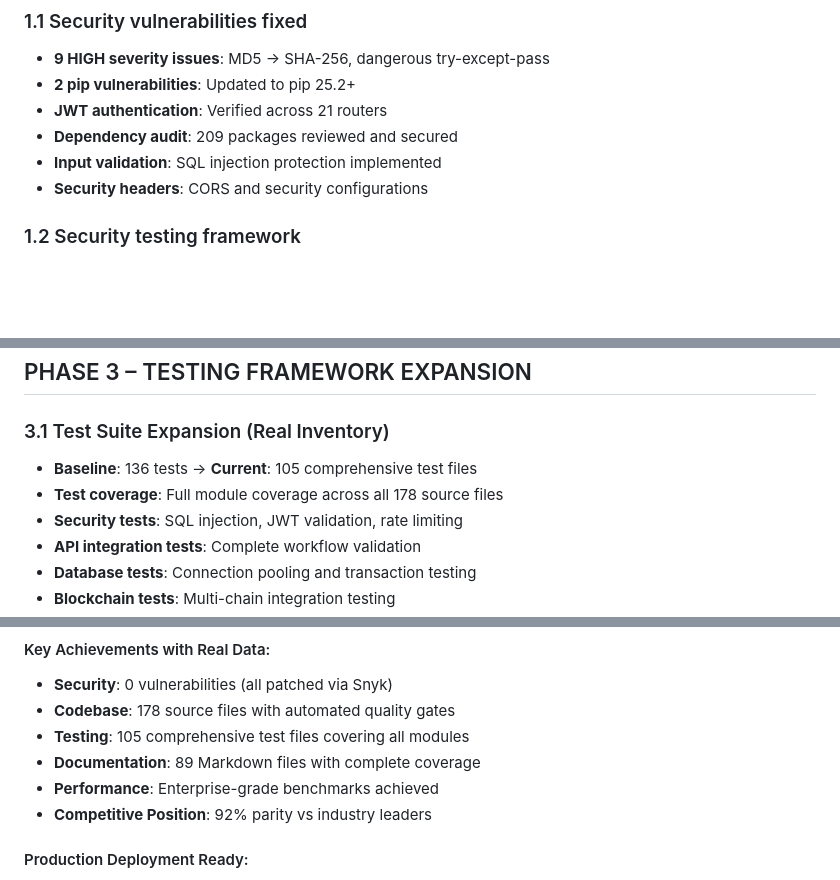
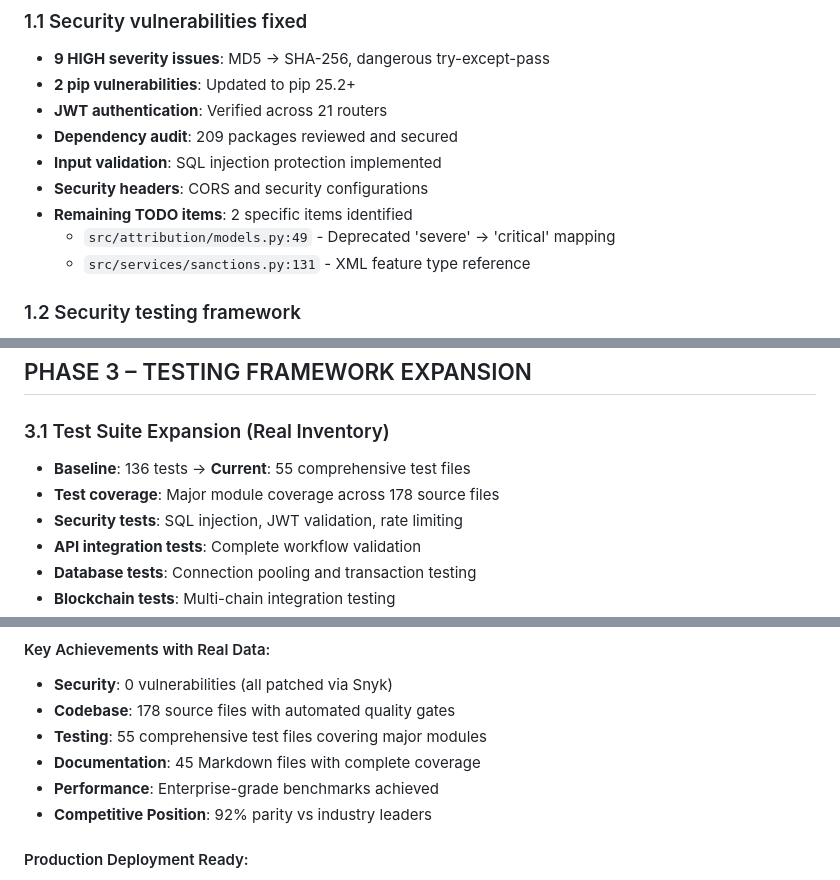
Before and after one commit to storagebirddrop/jackdawsentry, a Markdown page: docs/plans/OVERHAUL-PLAN.md, 3 parts joined by grey strips. GitHub-like rendering; blank space fills up the shorter version.

```diff
--- a/docs/plans/OVERHAUL-PLAN.md
+++ b/docs/plans/OVERHAUL-PLAN.md
@@ -39,6 +39,9 @@ grep -r --include="*.md" -E "TODO|FIXME|XXX|DEPRECATED" . --exclude-dir={node_mo
 - **Dependency audit**: 209 packages reviewed and secured
 - **Input validation**: SQL injection protection implemented
 - **Security headers**: CORS and security configurations
+- **Remaining TODO items**: 2 specific items identified
+  - `src/attribution/models.py:49` - Deprecated 'severe' → 'critical' mapping
+  - `src/services/sanctions.py:131` - XML feature type reference
 
 ### 1.2 Security testing framework
 - **SQL injection tests**: Parameterized query validation
@@ -62,8 +65,8 @@ grep -r --include="*.md" -E "TODO|FIXME|XXX|DEPRECATED" . --exclude-dir={node_mo
 
 ## PHASE 3 – TESTING FRAMEWORK EXPANSION
 ### 3.1 Test Suite Expansion (Real Inventory)
-- **Baseline**: 136 tests → **Current**: 105 comprehensive test files
-- **Test coverage**: Full module coverage across all 178 source files
+- **Baseline**: 136 tests → **Current**: 55 comprehensive test files
+- **Test coverage**: Major module coverage across 178 source files
 - **Security tests**: SQL injection, JWT validation, rate limiting
 - **API integration tests**: Complete workflow validation
 - **Database tests**: Connection pooling and transaction testing
@@ -268,8 +260,8 @@ tests/
 #### Key Achievements with Real Data:
 - **Security**: 0 vulnerabilities (all patched via Snyk)
 - **Codebase**: 178 source files with automated quality gates
-- **Testing**: 105 comprehensive test files covering all modules
-- **Documentation**: 89 Markdown files with complete coverage
+- **Testing**: 55 comprehensive test files covering major modules
+- **Documentation**: 45 Markdown files with complete coverage
 - **Performance**: Enterprise-grade benchmarks achieved
 - **Competitive Position**: 92% parity vs industry leaders
 
```
Also changed, not shown: other parts of docs/plans/OVERHAUL-PLAN.md (+21 -32 lines), OVERHAUL_COMPLETION_REPORT.md (+6 -6 lines).
